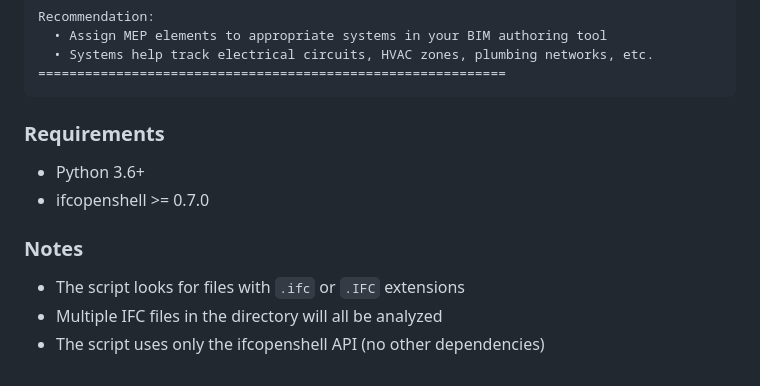
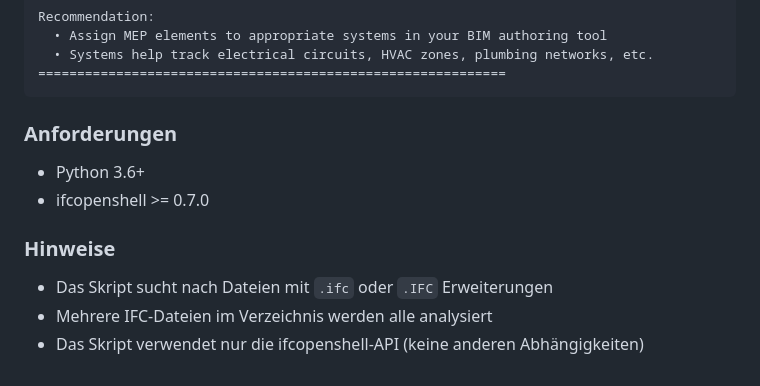
Before and after one commit to dennisjonca/open_bim, a Markdown page: README.md, the part around one of its changes. Drawn GitHub-style.

````diff
--- a/README.md
+++ b/README.md
@@ -308,13 +308,13 @@ Recommendation:
 ============================================================
 ```
 
-### Requirements
+### Anforderungen
 
 - Python 3.6+
 - ifcopenshell >= 0.7.0
 
-### Notes
+### Hinweise
 
-- The script looks for files with `.ifc` or `.IFC` extensions
-- Multiple IFC files in the directory will all be analyzed
-- The script uses only the ifcopenshell API (no other dependencies)
+- Das Skript sucht nach Dateien mit `.ifc` oder `.IFC` Erweiterungen
+- Mehrere IFC-Dateien im Verzeichnis werden alle analysiert
+- Das Skript verwendet nur die ifcopenshell-API (keine anderen Abhängigkeiten)
````
Also changed, not shown: other parts of README.md (+79 -79 lines), USAGE.md (+133 -133 lines).
